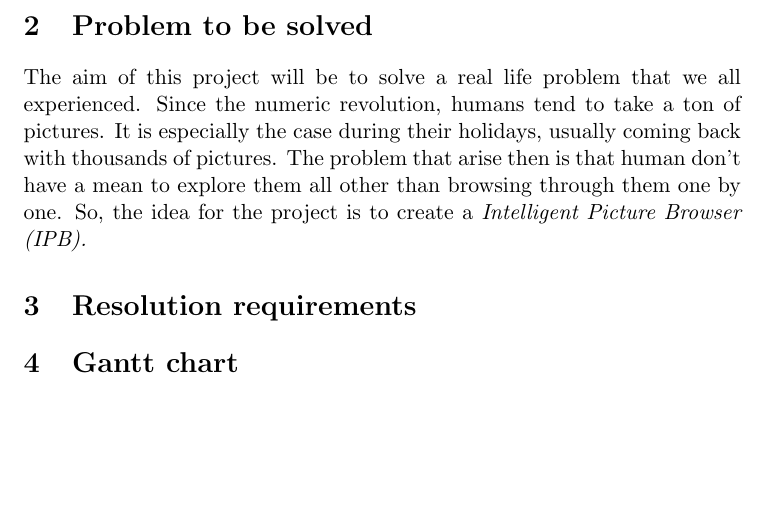
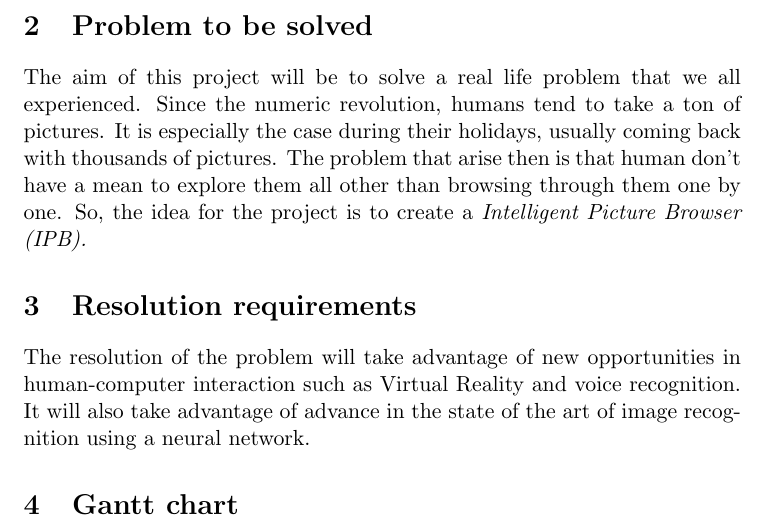
Before and after one commit to PierreGe/VR-Picture-Browser, a LaTeX document (requirementsReport.tex): part of the page, cut so that both start at the same text, the shorter picture padded with empty space. Compiled offline with pdfLaTeX.

Commit message:
[add] solution

```diff
--- a/requirementsReport.tex
+++ b/requirementsReport.tex
@@ -17,6 +17,8 @@ The aim of this project will be to solve a real life problem that we all experie
 
 \section{Resolution requirements}
 
+The resolution of the problem will take advantage of new opportunities in human-computer interaction such as Virtual Reality and voice recognition. It will also take advantage of advance in the state of the art of image recognition using a neural network.
+
 \section{Gantt chart}
 
 \end{document}
```
